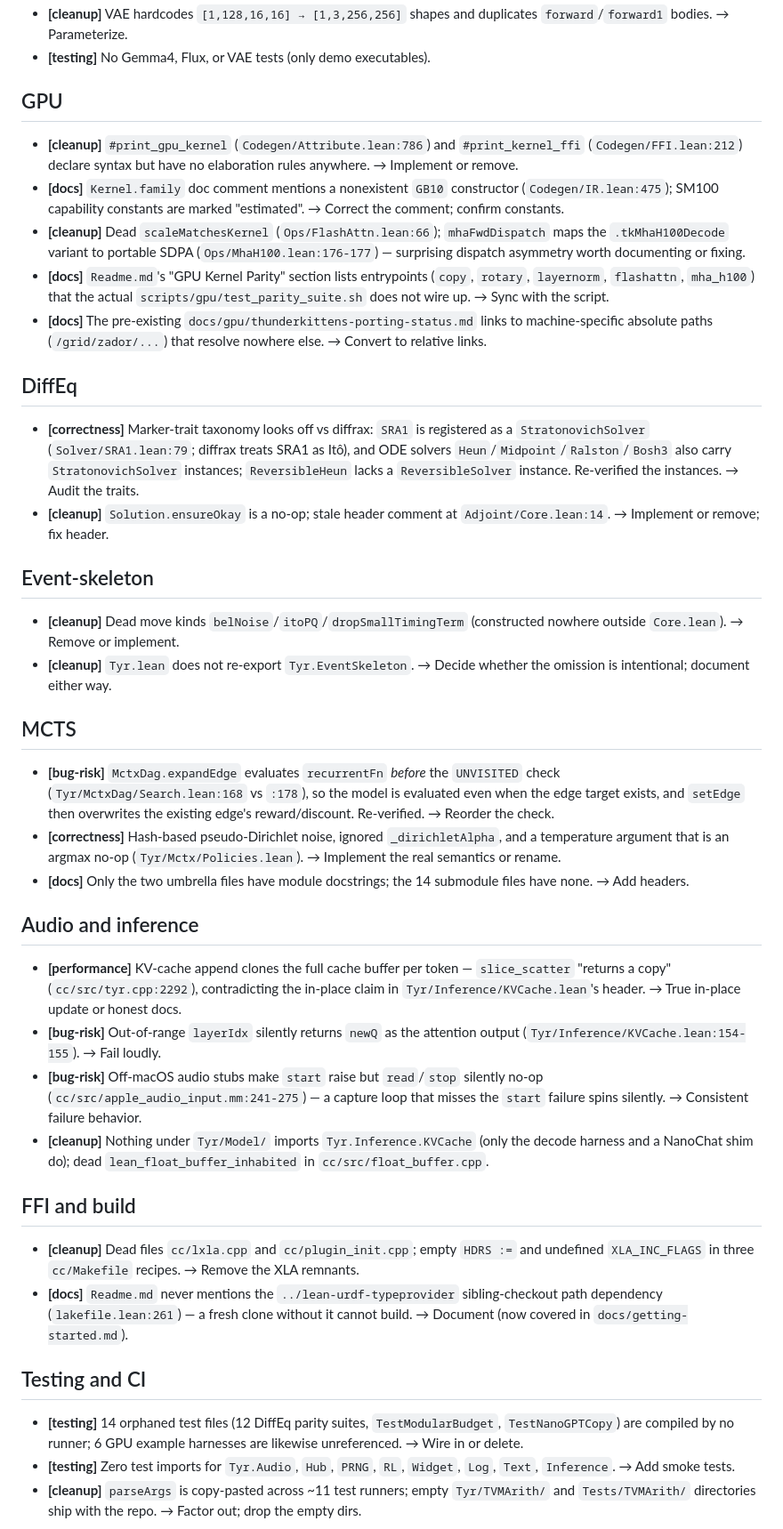
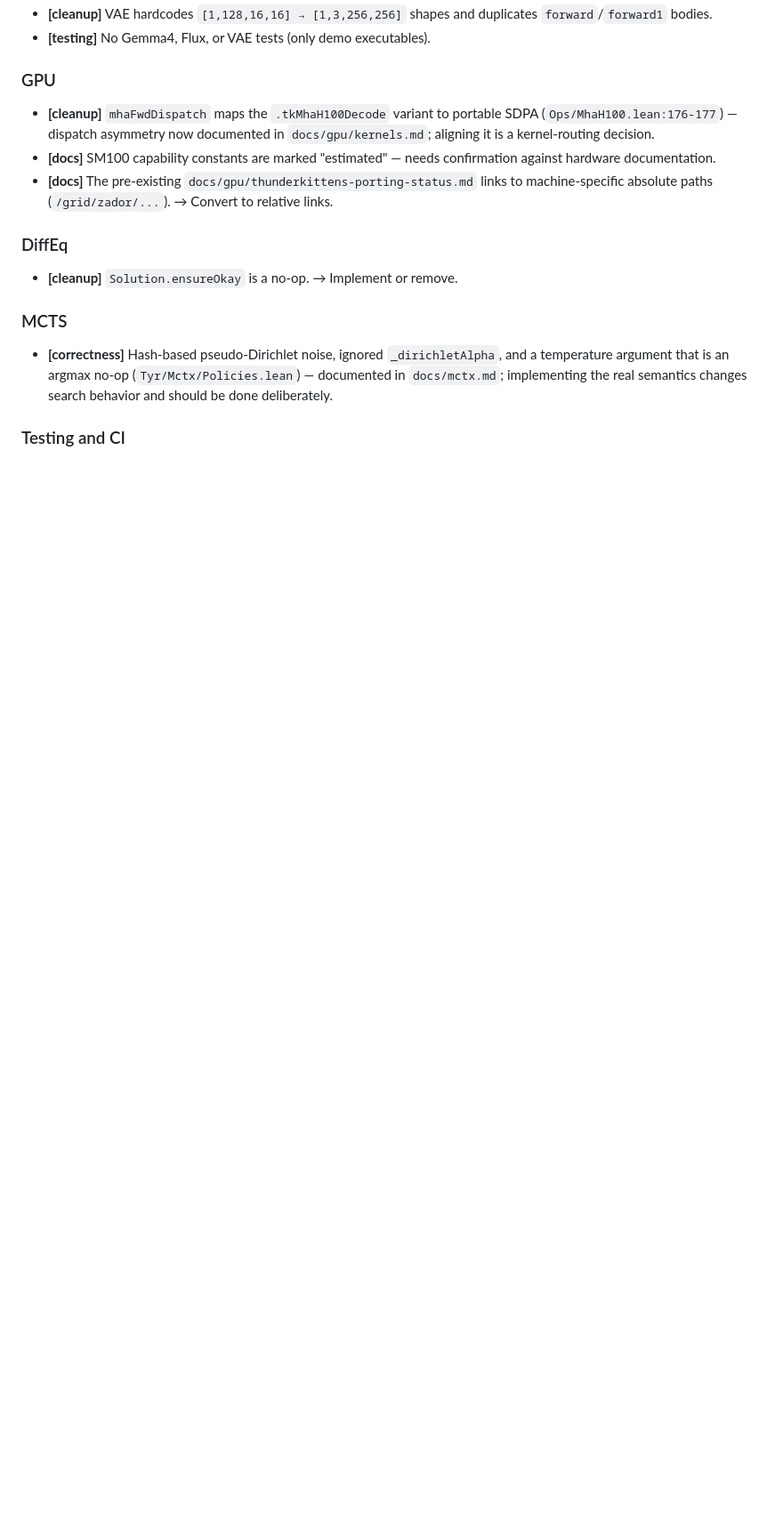
Before and after one commit to cpehle/tyr, a Markdown page: docs/IMPROVEMENTS.md, the part around one of its changes. Shown at 89% size. Drawn GitHub-style; blank space fills up the shorter version.

Commit message:
docs(index): record improvement resolution status

```diff
--- a/docs/IMPROVEMENTS.md
+++ b/docs/IMPROVEMENTS.md
@@ -107,88 +195,29 @@ incomplete semantics · **[docs]** stale/missing documentation ·
 - **[cleanup]** VAE hardcodes `[1,128,16,16] → [1,3,256,256]` shapes and
-  duplicates `forward`/`forward1` bodies. → Parameterize.
+  duplicates `forward`/`forward1` bodies.
 - **[testing]** No Gemma4, Flux, or VAE tests (only demo executables).
 
-## GPU
+### GPU
 
-- **[cleanup]** `#print_gpu_kernel` (`Codegen/Attribute.lean:786`) and
-  `#print_kernel_ffi` (`Codegen/FFI.lean:212`) declare syntax but have no
-  elaboration rules anywhere. → Implement or remove.
-- **[docs]** `Kernel.family` doc comment mentions a nonexistent `GB10`
-  constructor (`Codegen/IR.lean:475`); SM100 capability constants are marked
-  "estimated". → Correct the comment; confirm constants.
-- **[cleanup]** Dead `scaleMatchesKernel` (`Ops/FlashAttn.lean:66`);
-  `mhaFwdDispatch` maps the `.tkMhaH100Decode` variant to portable SDPA
-  (`Ops/MhaH100.lean:176-177`) — surprising dispatch asymmetry worth
-  documenting or fixing.
-- **[docs]** `Readme.md`'s "GPU Kernel Parity" section lists entrypoints
-  (`copy`, `rotary`, `layernorm`, `flashattn`, `mha_h100`) that the actual
-  `scripts/gpu/test_parity_suite.sh` does not wire up. → Sync with the script.
+- **[cleanup]** `mhaFwdDispatch` maps the `.tkMhaH100Decode` variant to
+  portable SDPA (`Ops/MhaH100.lean:176-177`) — dispatch asymmetry now
+  documented in `docs/gpu/kernels.md`; aligning it is a kernel-routing
+  decision.
+- **[docs]** SM100 capability constants are marked "estimated" — needs
+  confirmation against hardware documentation.
 - **[docs]** The pre-existing `docs/gpu/thunderkittens-porting-status.md`
-  links to machine-specific absolute paths (`/grid/zador/...`) that resolve
-  nowhere else. → Convert to relative links.
+  links to machine-specific absolute paths (`/grid/zador/...`). → Convert to
+  relative links.
 
-## DiffEq
+### DiffEq
 
-- **[correctness]** Marker-trait taxonomy looks off vs diffrax: `SRA1` is
-  registered as a `StratonovichSolver` (`Solver/SRA1.lean:79`; diffrax treats
-  SRA1 as Itô), and ODE solvers `Heun`/`Midpoint`/`Ralston`/`Bosh3` also carry
-  `StratonovichSolver` instances; `ReversibleHeun` lacks a
-  `ReversibleSolver` instance. Re-verified the instances. → Audit the traits.
-- **[cleanup]** `Solution.ensureOkay` is a no-op; stale header comment at
-  `Adjoint/Core.lean:14`. → Implement or remove; fix header.
+- **[cleanup]** `Solution.ensureOkay` is a no-op. → Implement or remove.
 
-## Event-skeleton
+### MCTS
 
-- **[cleanup]** Dead move kinds `belNoise`/`itoPQ`/`dropSmallTimingTerm`
-  (constructed nowhere outside `Core.lean`). → Remove or implement.
-- **[cleanup]** `Tyr.lean` does not re-export `Tyr.EventSkeleton`. → Decide
-  whether the omission is intentional; document either way.
-
-## MCTS
-
-- **[bug-risk]** `MctxDag.expandEdge` evaluates `recurrentFn` *before* the
-  `UNVISITED` check (`Tyr/MctxDag/Search.lean:168` vs `:178`), so the model is
-  evaluated even when the edge target exists, and `setEdge` then overwrites
-  the existing edge's reward/discount. Re-verified. → Reorder the check.
 - **[correctness]** Hash-based pseudo-Dirichlet noise, ignored
   `_dirichletAlpha`, and a temperature argument that is an argmax no-op
-  (`Tyr/Mctx/Policies.lean`). → Implement the real semantics or rename.
-- **[docs]** Only the two umbrella files have module docstrings; the 14
-  submodule files have none. → Add headers.
+  (`Tyr/Mctx/Policies.lean`) — documented in `docs/mctx.md`; implementing the
+  real semantics changes search behavior and should be done deliberately.
 
-## Audio and inference
+### Testing and CI
 
-- **[performance]** KV-cache append clones the full cache buffer per token —
-  `slice_scatter` "returns a copy" (`cc/src/tyr.cpp:2292`), contradicting the
-  in-place claim in `Tyr/Inference/KVCache.lean`'s header. → True in-place
-  update or honest docs.
-- **[bug-risk]** Out-of-range `layerIdx` silently returns `newQ` as the
-  attention output (`Tyr/Inference/KVCache.lean:154-155`). → Fail loudly.
-- **[bug-risk]** Off-macOS audio stubs make `start` raise but `read`/`stop`
-  silently no-op (`cc/src/apple_audio_input.mm:241-275`) — a capture loop that
-  misses the `start` failure spins silently. → Consistent failure behavior.
-- **[cleanup]** Nothing under `Tyr/Model/` imports `Tyr.Inference.KVCache`
-  (only the decode harness and a NanoChat shim do); dead
-  `lean_float_buffer_inhabited` in `cc/src/float_buffer.cpp`.
-
-## FFI and build
-
-- **[cleanup]** Dead files `cc/lxla.cpp` and `cc/plugin_init.cpp`; empty
-  `HDRS :=` and undefined `XLA_INC_FLAGS` in three `cc/Makefile` recipes.
-  → Remove the XLA remnants.
-- **[docs]** `Readme.md` never mentions the `../lean-urdf-typeprovider`
-  sibling-checkout path dependency (`lakefile.lean:261`) — a fresh clone
-  without it cannot build. → Document (now covered in
-  `docs/getting-started.md`).
-
-## Testing and CI
-
-- **[testing]** 14 orphaned test files (12 DiffEq parity suites,
-  `TestModularBudget`, `TestNanoGPTCopy`) are compiled by no runner; 6 GPU
-  example harnesses are likewise unreferenced. → Wire in or delete.
-- **[testing]** Zero test imports for `Tyr.Audio`, `Hub`, `PRNG`, `RL`,
-  `Widget`, `Log`, `Text`, `Inference`. → Add smoke tests.
-- **[cleanup]** `parseArgs` is copy-pasted across ~11 test runners; empty
-  `Tyr/TVMArith/` and `Tests/TVMArith/` directories ship with the repo.
-  → Factor out; drop the empty dirs.
-
```
Also changed, not shown: other parts of docs/IMPROVEMENTS.md (+181 -107 lines).
